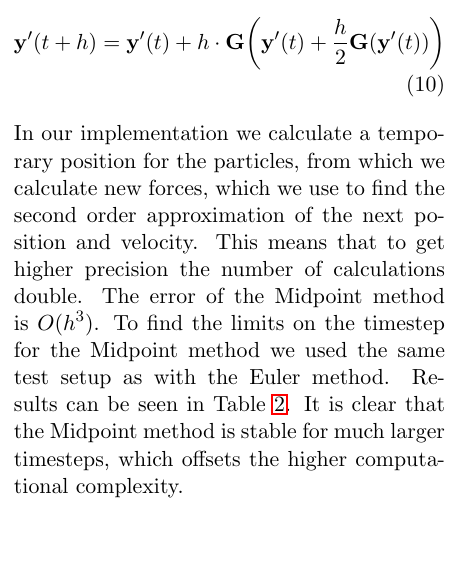
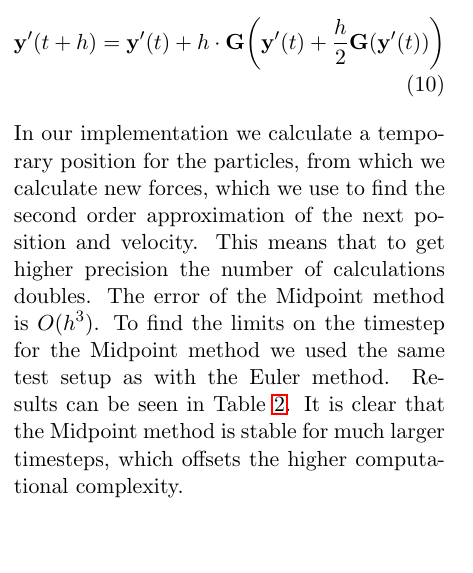
Before and after one commit to tuupke/2IV15-Project, a LaTeX document (Project1/report/report.tex): part of one column of page 2 of 3, cut so that both start at the same text. Compiled offline with pdfLaTeX.

Commit message:
Minor spelling fix

```diff
--- a/Project1/report/report.tex
+++ b/Project1/report/report.tex
@@ -114,7 +114,7 @@ The Midpoint method is only slightly more complicated than the Euler method. Ana
 \begin{align}
 	\mathbf{y}'(t+h) &= \mathbf{y}'(t) + h\cdot \mathbf{G}\biggl(\mathbf{y}'(t)+\frac{h}{2}\mathbf{G}(\mathbf{y}'(t))\biggr)
 \end{align}
-In our implementation we calculate a temporary position for the particles, from which we calculate new forces, which we use to find the second order approximation of the next position and velocity. This means that to get higher precision the number of calculations double. The error of the Midpoint method is $O(h^3)$.
+In our implementation we calculate a temporary position for the particles, from which we calculate new forces, which we use to find the second order approximation of the next position and velocity. This means that to get higher precision the number of calculations doubles. The error of the Midpoint method is $O(h^3)$.
 To find the limits on the timestep for the Midpoint method we used the same test setup as with the Euler method. Results can be seen in Table \ref{Midpoint}. It is clear that the Midpoint method is stable for much larger timesteps, which offsets the higher computational complexity.
 \begin{table}[h]
 	\caption{Stability of the Midpoint solver for different time steps}
```
